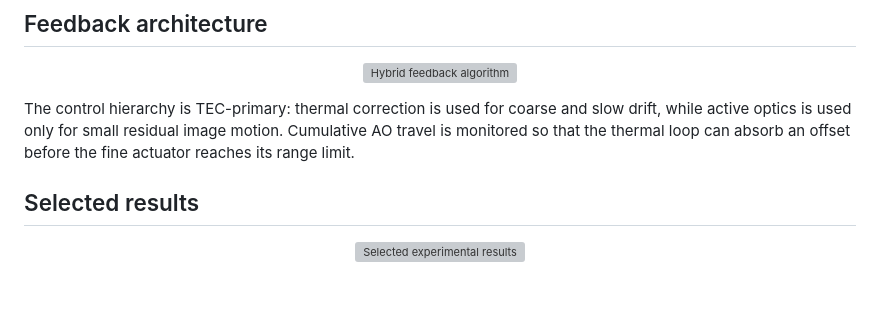
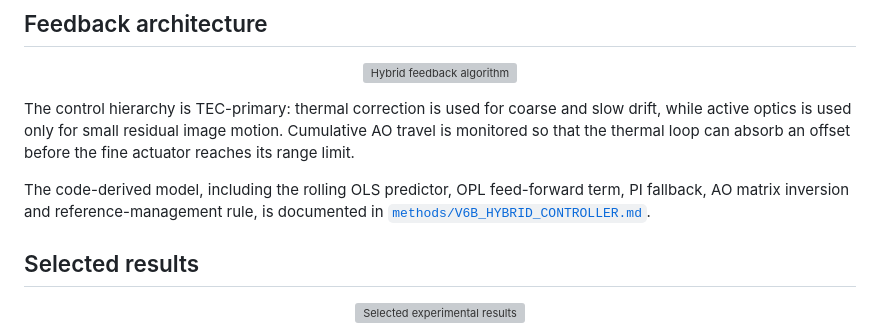
Before and after one commit to Biswajit1999/Master-Thesis-2024, a Markdown page: README.md, the part around the change. Drawn GitHub-style; blank space fills up the shorter version; grey boxes are pictures that could not be loaded.

Commit message:
Link code-derived V6b methods

```diff
--- a/README.md
+++ b/README.md
@@ -23,6 +23,8 @@ The experimental workflow combines environmental telemetry, IDS3010 interferomet
 </p>
 
 The control hierarchy is TEC-primary: thermal correction is used for coarse and slow drift, while active optics is used only for small residual image motion. Cumulative AO travel is monitored so that the thermal loop can absorb an offset before the fine actuator reaches its range limit.
+
+The code-derived model, including the rolling OLS predictor, OPL feed-forward term, PI fallback, AO matrix inversion and reference-management rule, is documented in [`methods/V6B_HYBRID_CONTROLLER.md`](methods/V6B_HYBRID_CONTROLLER.md).
 
 ## Selected results
 
```
